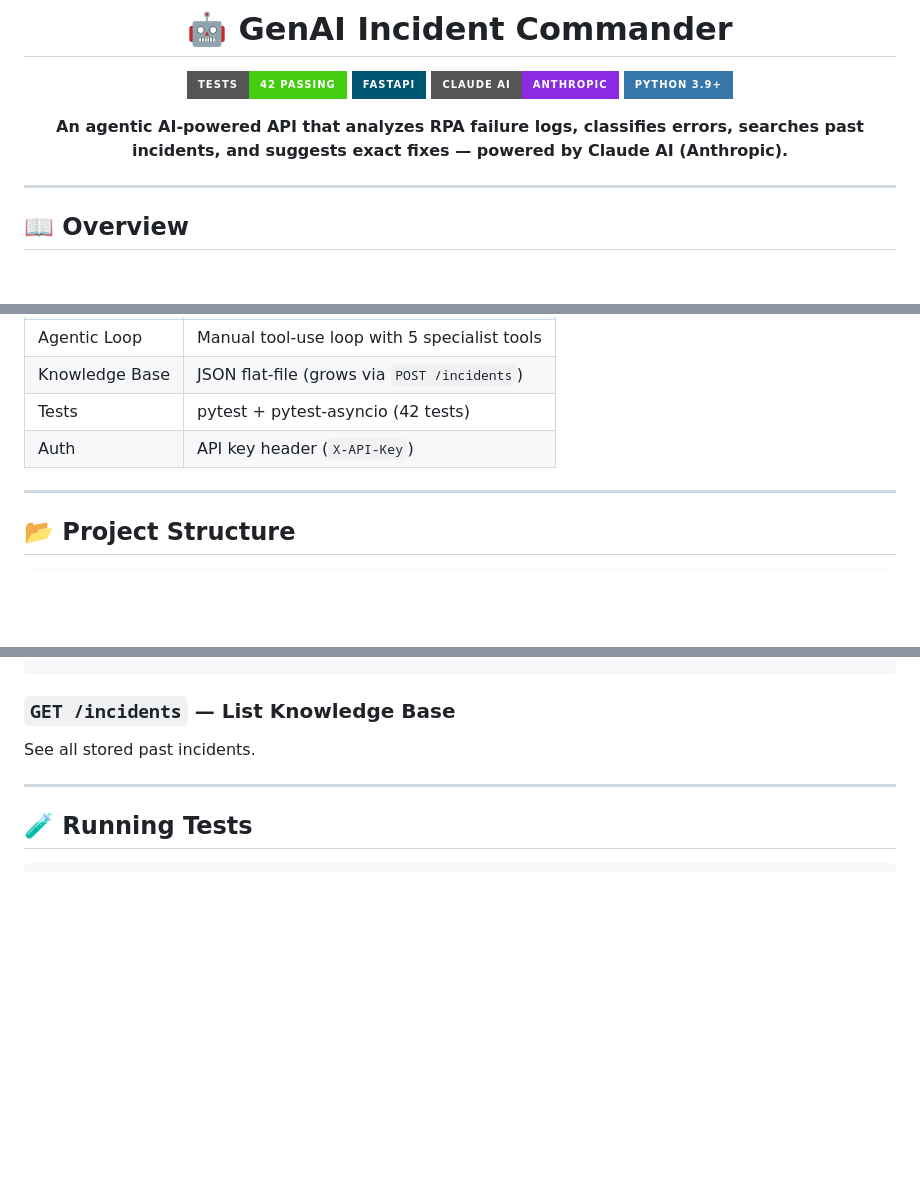
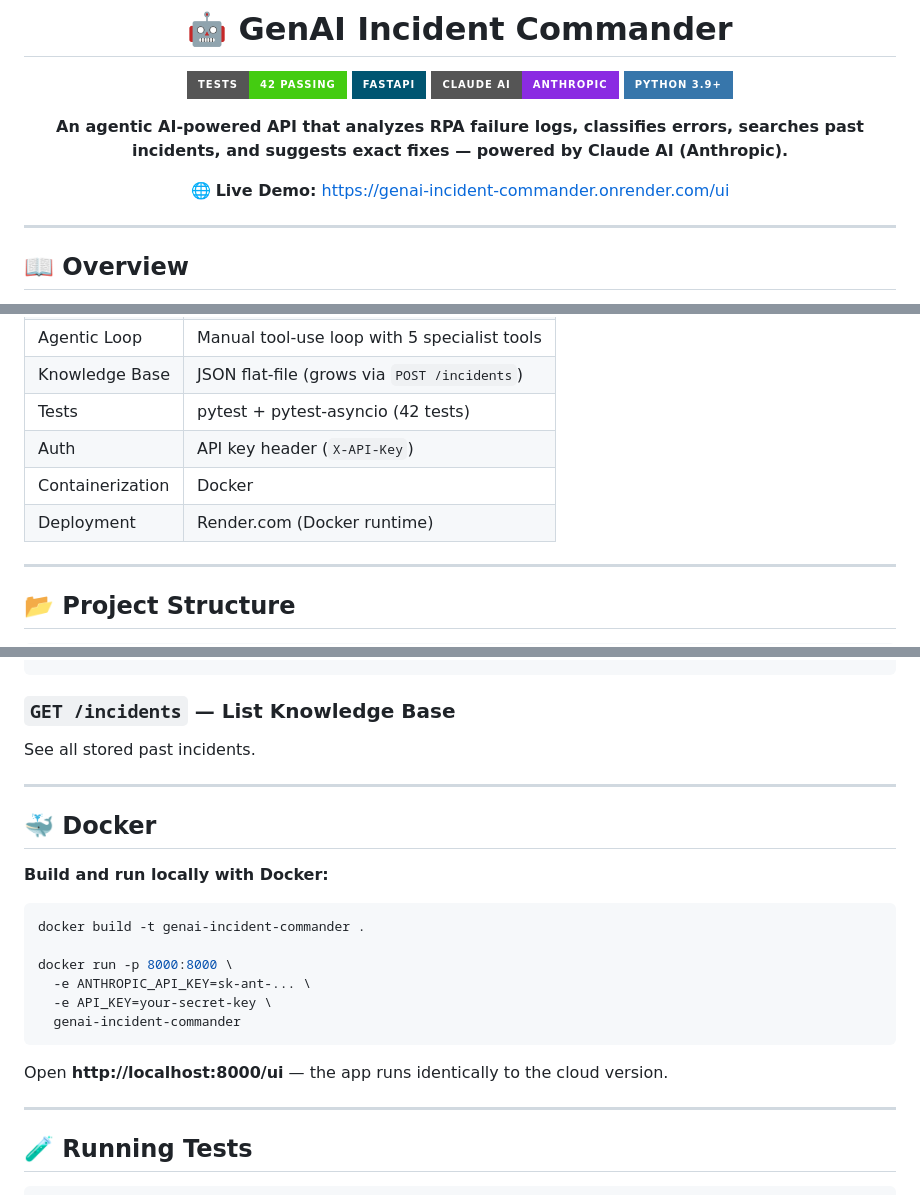
Before and after one commit to pritmon/genai-incident-commander, a Markdown page: README.md, 3 parts joined by grey strips. GitHub-like rendering; badges without logos; blank space fills up the shorter version.

Commit message:
docs: add live Render URL, Docker section, and deployment stack to README

````diff
--- a/README.md
+++ b/README.md
@@ -8,6 +8,8 @@
 ![Python](https://img.shields.io/badge/Python_3.9+-3776AB?style=for-the-badge&logo=python)
 
 **An agentic AI-powered API that analyzes RPA failure logs, classifies errors, searches past incidents, and suggests exact fixes — powered by Claude AI (Anthropic).**
+
+🌐 **Live Demo:** [https://genai-incident-commander.onrender.com/ui](https://genai-incident-commander.onrender.com/ui)
 
 </div>
 
@@ -52,6 +54,8 @@ The agent acts like a real senior engineer: checks the error type, searches old
 | Knowledge Base | JSON flat-file (grows via `POST /incidents`) |
 | Tests | pytest + pytest-asyncio (42 tests) |
 | Auth | API key header (`X-API-Key`) |
+| Containerization | Docker |
+| Deployment | Render.com (Docker runtime) |
 
 ---
 
@@ -179,6 +183,23 @@ See all stored past incidents.
 
 ---
 
+## 🐳 Docker
+
+**Build and run locally with Docker:**
+
+```bash
+docker build -t genai-incident-commander .
+
+docker run -p 8000:8000 \
+  -e ANTHROPIC_API_KEY=sk-ant-... \
+  -e API_KEY=your-secret-key \
+  genai-incident-commander
+```
+
+Open **http://localhost:8000/ui** — the app runs identically to the cloud version.
+
+---
+
 ## 🧪 Running Tests
 
 ```bash
````
